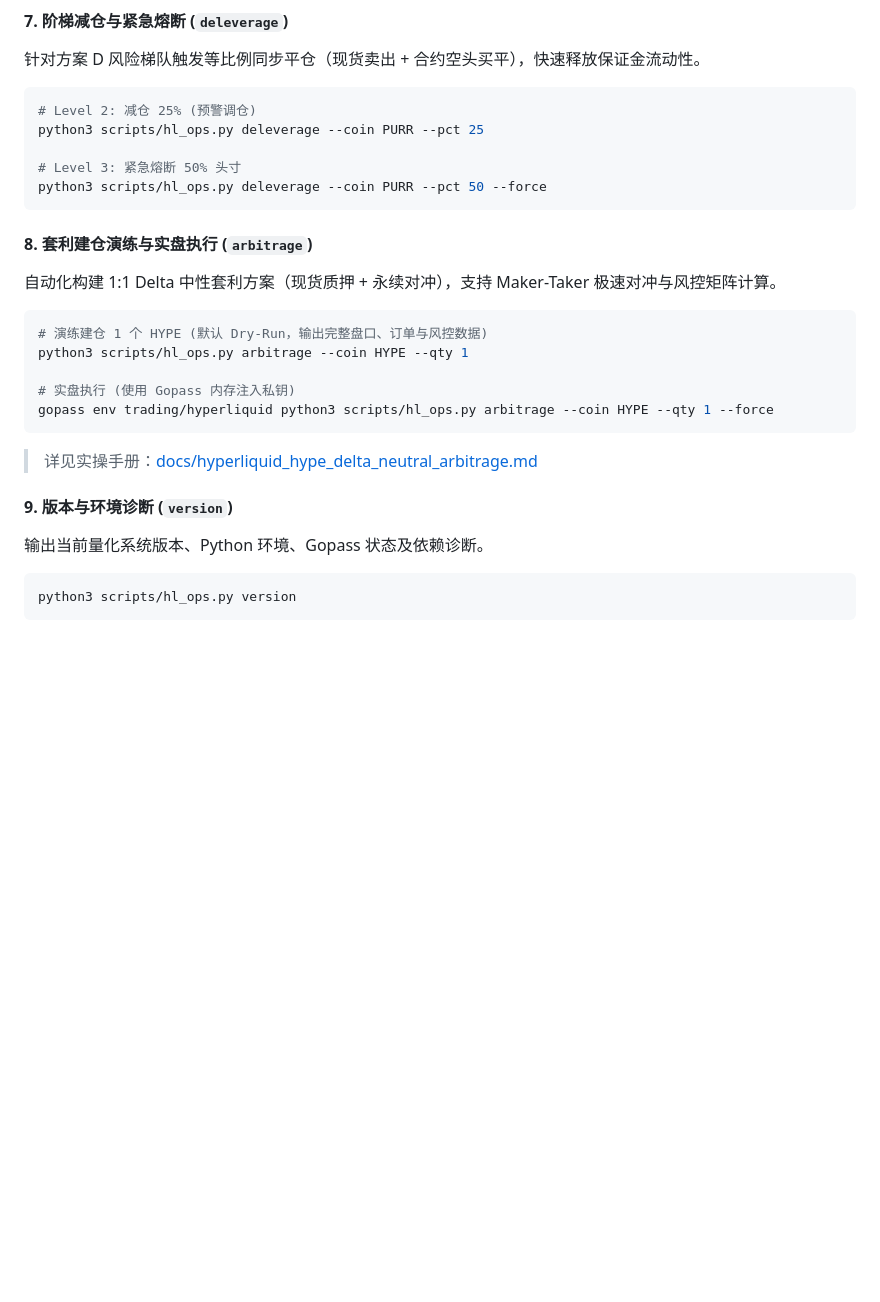
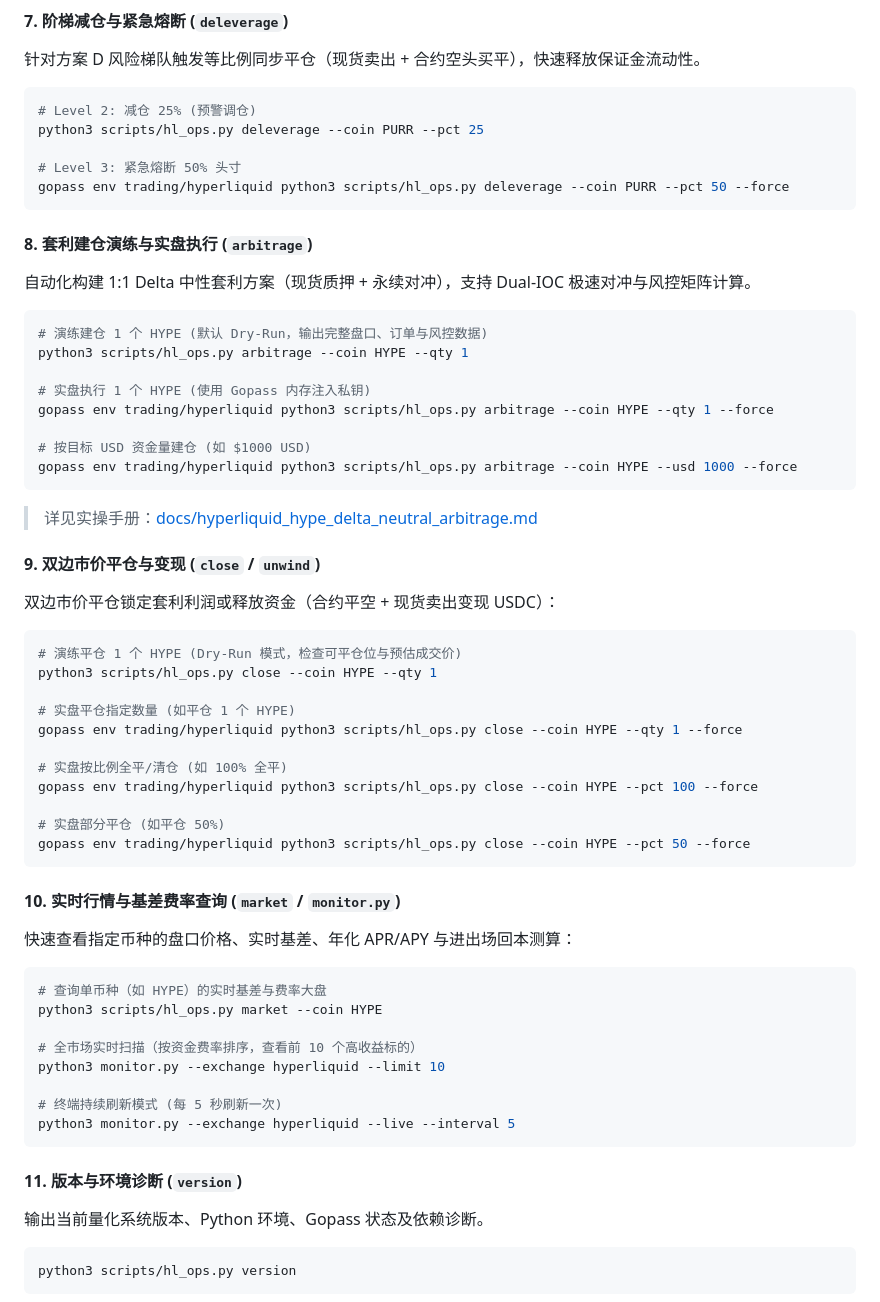
Before and after one commit to xilu0/Funding-rate-arbitrage, a Markdown page: docs/hyperliquid_ops_cheatsheet.md, the part around the change. GitHub-like rendering; blank space fills up the shorter version.

Commit message:
docs(ops): update cheatsheet and GEMINI.md with close and market CLI commands

````diff
--- a/docs/hyperliquid_ops_cheatsheet.md
+++ b/docs/hyperliquid_ops_cheatsheet.md
@@ -151,21 +151,53 @@ python3 scripts/hl_ops.py transfer --to perp --amount 1000 --dry-run
 python3 scripts/hl_ops.py deleverage --coin PURR --pct 25
 
 # Level 3: 紧急熔断 50% 头寸
-python3 scripts/hl_ops.py deleverage --coin PURR --pct 50 --force
+gopass env trading/hyperliquid python3 scripts/hl_ops.py deleverage --coin PURR --pct 50 --force
 ```
 
 #### 8. 套利建仓演练与实盘执行 (`arbitrage`)
-自动化构建 1:1 Delta 中性套利方案（现货质押 + 永续对冲），支持 Maker-Taker 极速对冲与风控矩阵计算。
+自动化构建 1:1 Delta 中性套利方案（现货质押 + 永续对冲），支持 Dual-IOC 极速对冲与风控矩阵计算。
 ```bash
 # 演练建仓 1 个 HYPE (默认 Dry-Run，输出完整盘口、订单与风控数据)
 python3 scripts/hl_ops.py arbitrage --coin HYPE --qty 1
 
-# 实盘执行 (使用 Gopass 内存注入私钥)
+# 实盘执行 1 个 HYPE (使用 Gopass 内存注入私钥)
 gopass env trading/hyperliquid python3 scripts/hl_ops.py arbitrage --coin HYPE --qty 1 --force
+
+# 按目标 USD 资金量建仓 (如 $1000 USD)
+gopass env trading/hyperliquid python3 scripts/hl_ops.py arbitrage --coin HYPE --usd 1000 --force
 ```
 > 详见实操手册：[docs/hyperliquid_hype_delta_neutral_arbitrage.md](file:///home/dave/src/github/xiluo/capital-rate-arbitrage/docs/hyperliquid_hype_delta_neutral_arbitrage.md)
 
-#### 9. 版本与环境诊断 (`version`)
+#### 9. 双边市价平仓与变现 (`close` / `unwind`)
+双边市价平仓锁定套利利润或释放资金（合约平空 + 现货卖出变现 USDC）：
+```bash
+# 演练平仓 1 个 HYPE (Dry-Run 模式，检查可平仓位与预估成交价)
+python3 scripts/hl_ops.py close --coin HYPE --qty 1
+
+# 实盘平仓指定数量 (如平仓 1 个 HYPE)
+gopass env trading/hyperliquid python3 scripts/hl_ops.py close --coin HYPE --qty 1 --force
+
+# 实盘按比例全平/清仓 (如 100% 全平)
+gopass env trading/hyperliquid python3 scripts/hl_ops.py close --coin HYPE --pct 100 --force
+
+# 实盘部分平仓 (如平仓 50%)
+gopass env trading/hyperliquid python3 scripts/hl_ops.py close --coin HYPE --pct 50 --force
+```
+
+#### 10. 实时行情与基差费率查询 (`market` / `monitor.py`)
+快速查看指定币种的盘口价格、实时基差、年化 APR/APY 与进出场回本测算：
+```bash
+# 查询单币种（如 HYPE）的实时基差与费率大盘
+python3 scripts/hl_ops.py market --coin HYPE
+
+# 全市场实时扫描（按资金费率排序，查看前 10 个高收益标的）
+python3 monitor.py --exchange hyperliquid --limit 10
+
+# 终端持续刷新模式 (每 5 秒刷新一次)
+python3 monitor.py --exchange hyperliquid --live --interval 5
+```
+
+#### 11. 版本与环境诊断 (`version`)
 输出当前量化系统版本、Python 环境、Gopass 状态及依赖诊断。
 ```bash
 python3 scripts/hl_ops.py version
````
Also changed, not shown: GEMINI.md (+6 -0 lines).
